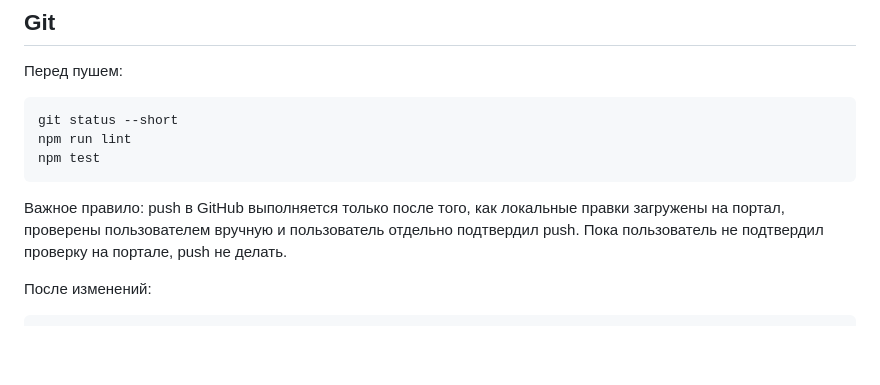
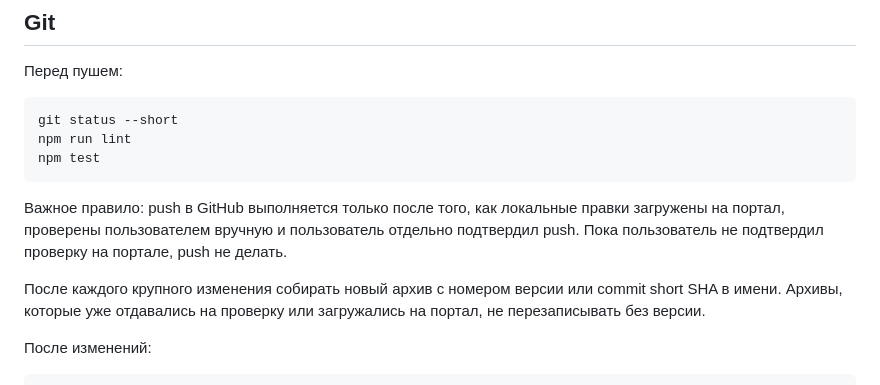
Before and after one commit to DjjoniiL/Deal-Invoice-Summary, a Markdown page: NEXT_SESSION.md, the part around the change. Rendered like a GitHub page; blank space fills up the shorter version.

````diff
--- a/NEXT_SESSION.md
+++ b/NEXT_SESSION.md
@@ -151,6 +151,8 @@ npm test
 
 Важное правило: push в GitHub выполняется только после того, как локальные правки загружены на портал, проверены пользователем вручную и пользователь отдельно подтвердил push. Пока пользователь не подтвердил проверку на портале, push не делать.
 
+После каждого крупного изменения собирать новый архив с номером версии или commit short SHA в имени. Архивы, которые уже отдавались на проверку или загружались на портал, не перезаписывать без версии.
+
 После изменений:
 
 ```powershell
````
Also changed, not shown: MARKETPLACE_MIGRATION_PLAN.md (+1 -1 lines), README.md (+2 -0 lines).
